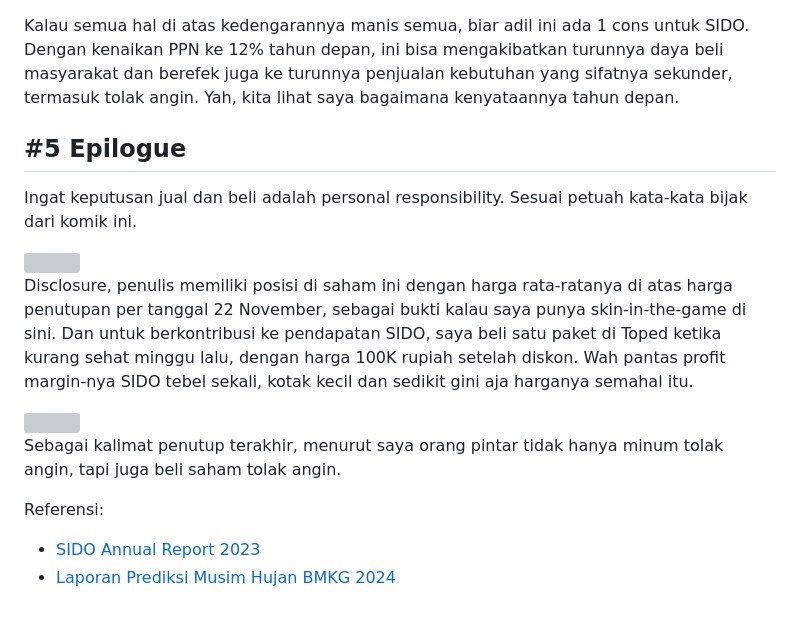
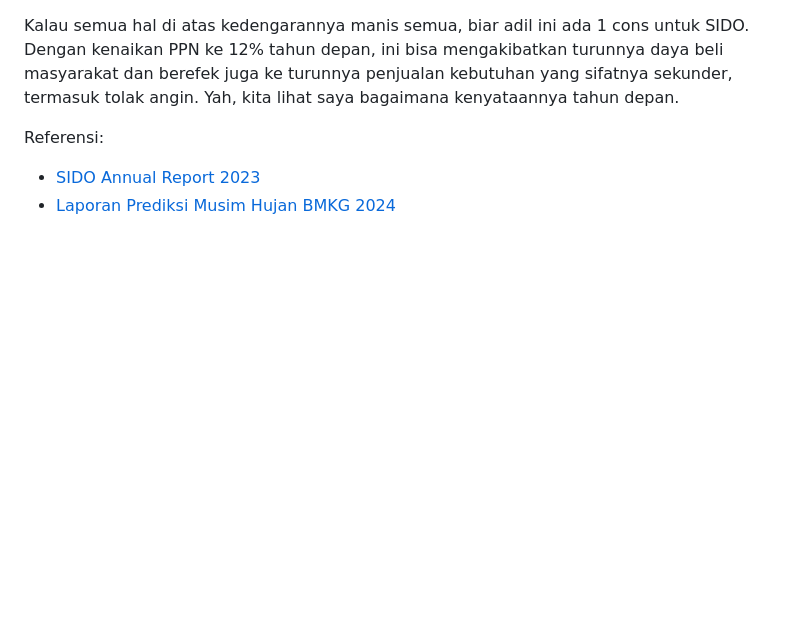
Before and after one commit to mitbal/harvest, a Markdown page: articles/sido/sido.md, the part around one of its changes. Rendered like a GitHub page; blank space fills up the shorter version; grey boxes are pictures that could not be loaded.

```diff
--- a/articles/sido/sido.md
+++ b/articles/sido/sido.md
@@ -41,18 +41,6 @@ Berdasarkan semua poin di atas tersebut, maka menurut pendapat saya SIDO memilik
 
 Kalau semua hal di atas kedengarannya manis semua, biar adil ini ada 1 cons untuk SIDO. Dengan kenaikan PPN ke 12% tahun depan, ini bisa mengakibatkan turunnya daya beli masyarakat dan berefek juga ke turunnya penjualan kebutuhan yang sifatnya sekunder, termasuk tolak angin. Yah, kita lihat saya bagaimana kenyataannya tahun depan.
 
-## #5 Epilogue
-Ingat keputusan jual dan beli adalah personal responsibility. Sesuai petuah kata-kata bijak dari komik ini.
-
-<img src='personal_responsibility.png' width='45%'>
-
-Disclosure, penulis memiliki posisi di saham ini dengan harga rata-ratanya di atas harga penutupan per tanggal 22 November, sebagai bukti kalau saya punya skin-in-the-game di sini.
-Dan untuk berkontribusi ke pendapatan SIDO, saya beli satu paket di Toped ketika kurang sehat minggu lalu, dengan harga 100K rupiah setelah diskon. Wah pantas profit margin-nya SIDO tebel sekali, kotak kecil dan sedikit gini aja harganya semahal itu.
-
-<img src='tolak_angin.jpg' width='45%'>
-
-Sebagai kalimat penutup terakhir, menurut saya orang pintar tidak hanya minum tolak angin, tapi juga beli saham tolak angin.
-
 Referensi:
 - [SIDO Annual Report 2023](https://investor.sidomuncul.co.id/misc/ar/AR-2023.pdf)
 - [Laporan Prediksi Musim Hujan BMKG 2024](https://cdn.bmkg.go.id/web/Buku-PMH2425.pdf)
```
Also changed, not shown: other parts of articles/sido/sido.md (+7 -7 lines).
